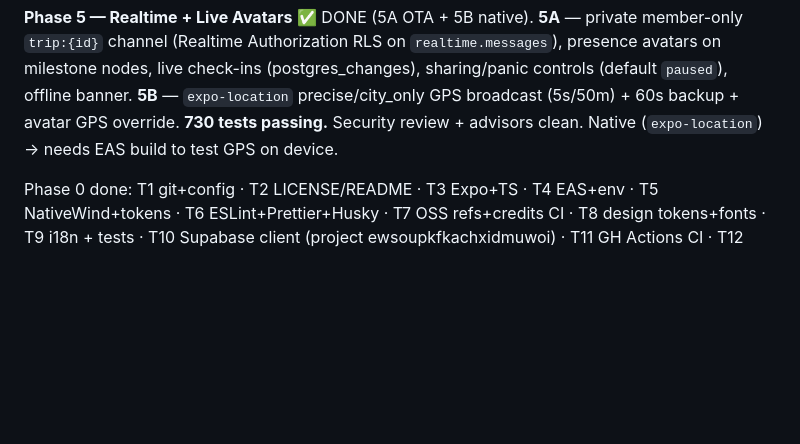
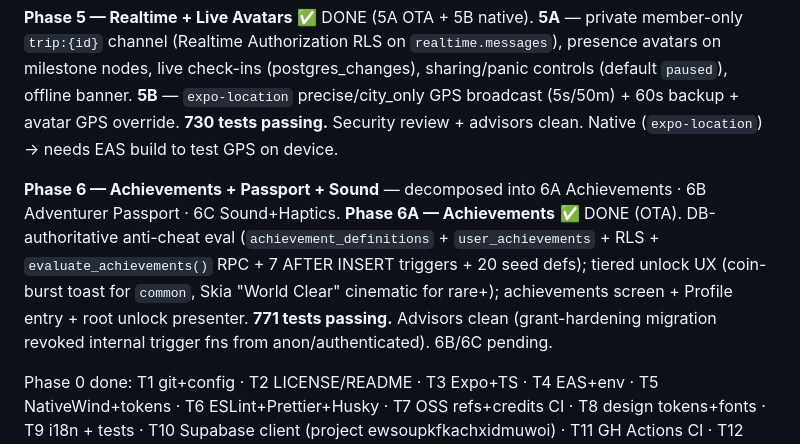
Before and after one commit to AMOSKILL45/Journey, a Markdown page: CLAUDE.md, the part around one of its changes. Rendered like a GitHub page; blank space fills up the shorter version.

Commit message:
docs: mark Phase 6A (Achievements) done — 771 tests
Co-Authored-By: Claude Opus 4.8 <noreply@anthropic.com>

```diff
--- a/CLAUDE.md
+++ b/CLAUDE.md
@@ -141,6 +141,8 @@ npm run references:clone # OSS reference repos
 
 **Phase 5 — Realtime + Live Avatars** ✅ DONE (5A OTA + 5B native). **5A** — private member-only `trip:{id}` channel (Realtime Authorization RLS on `realtime.messages`), presence avatars on milestone nodes, live check-ins (postgres_changes), sharing/panic controls (default `paused`), offline banner. **5B** — `expo-location` precise/city_only GPS broadcast (5s/50m) + 60s backup + avatar GPS override. **730 tests passing.** Security review + advisors clean. Native (`expo-location`) → needs EAS build to test GPS on device.
 
+**Phase 6 — Achievements + Passport + Sound** — decomposed into 6A Achievements · 6B Adventurer Passport · 6C Sound+Haptics. **Phase 6A — Achievements** ✅ DONE (OTA). DB-authoritative anti-cheat eval (`achievement_definitions` + `user_achievements` + RLS + `evaluate_achievements()` RPC + 7 AFTER INSERT triggers + 20 seed defs); tiered unlock UX (coin-burst toast for `common`, Skia "World Clear" cinematic for rare+); achievements screen + Profile entry + root unlock presenter. **771 tests passing.** Advisors clean (grant-hardening migration revoked internal trigger fns from anon/authenticated). 6B/6C pending.
+
 Phase 0 done: T1 git+config · T2 LICENSE/README · T3 Expo+TS · T4 EAS+env · T5 NativeWind+tokens · T6 ESLint+Prettier+Husky · T7 OSS refs+credits CI · T8 design tokens+fonts · T9 i18n + tests · T10 Supabase client (project ewsoupkfkachxidmuwoi) · T11 GH Actions CI · T12 Sentry+PostHog · T13 root layout + PixelText · T14 Welcome screen.
 
 Phase 1 done: T1-T3 DB migrations (profiles + trips + members + invitations + RLS) + TS types generated · T4 12 avatar sprites + manifest · T5-T8 PixelButton/Card/Input/Chip DS components · T9 auth (magic link + AuthGuard + screens) · T10-T11 profile (onboarding + sprite picker + 50-country picker) · T12 QueryClientProvider + deep link handler · T13 5-tab shell · T14-T16 trips CRUD (api + hooks + TripCard + CreateTripScreen + TripDetailScreen) · T17 trip members + invitations + accept-invitation edge function (deployed v1 ACTIVE) · T18 Home with upcoming trip card · T19 first-login routing in AuthGuard.
```
Also changed, not shown: other parts of CLAUDE.md (+2 -0 lines).
